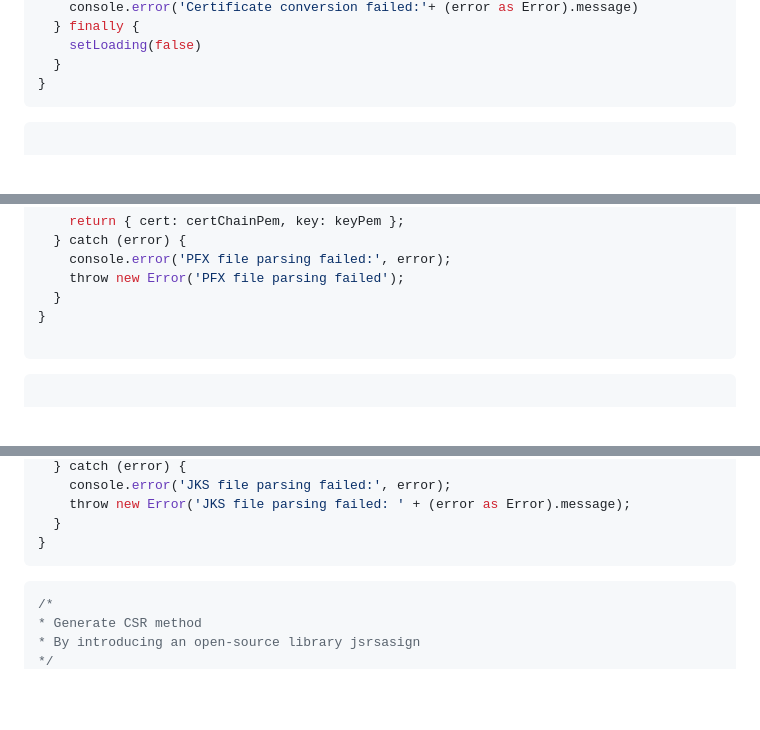
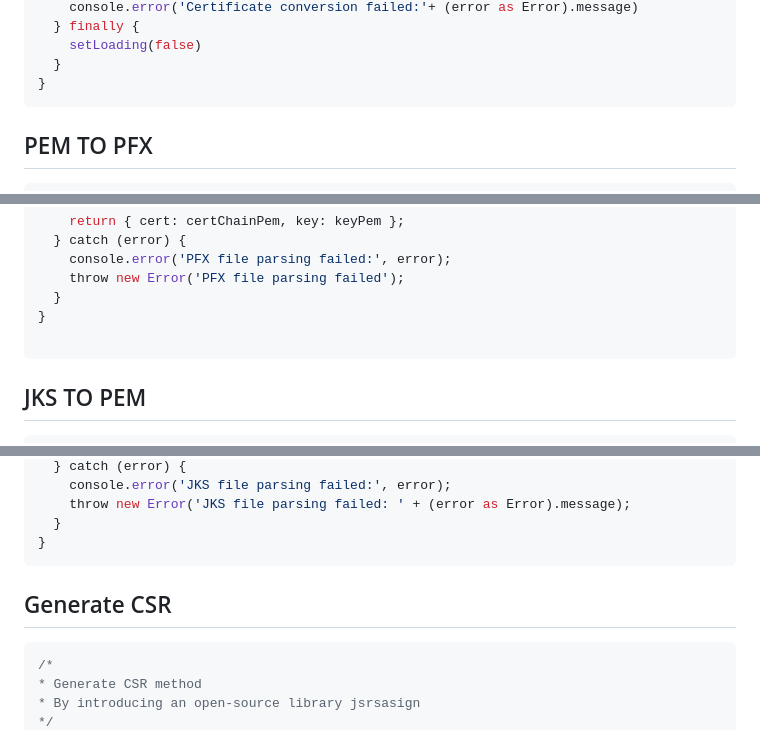
Before and after one commit to SHECA-Alvin/js_cert-tools, a Markdown page: README.md, 3 parts joined by grey strips. Rendered like a GitHub page; blank space fills up the shorter version.

````diff
--- a/README.md
+++ b/README.md
@@ -70,8 +76,9 @@ const handleOnFinish = async () => {
 }
 ```
 
+## PEM TO PFX
+
 ```javascript
-
 /**
  * PEM TO PFX
  * @param cert
@@ -197,9 +204,9 @@ const extractFromPfx = async (pfxData) => {
 
 ```
 
+## JKS TO PEM
 
 ```javascript
-
 /**
  *
  * JKS TO PEM
@@ -227,6 +234,8 @@ const extractFromJks = async (jksData: ArrayBuffer) => {
   }
 }
 ```
+
+## Generate CSR
 
 ```javascript
 /*
````
Also changed, not shown: other parts of README.md (+13 -7 lines).
